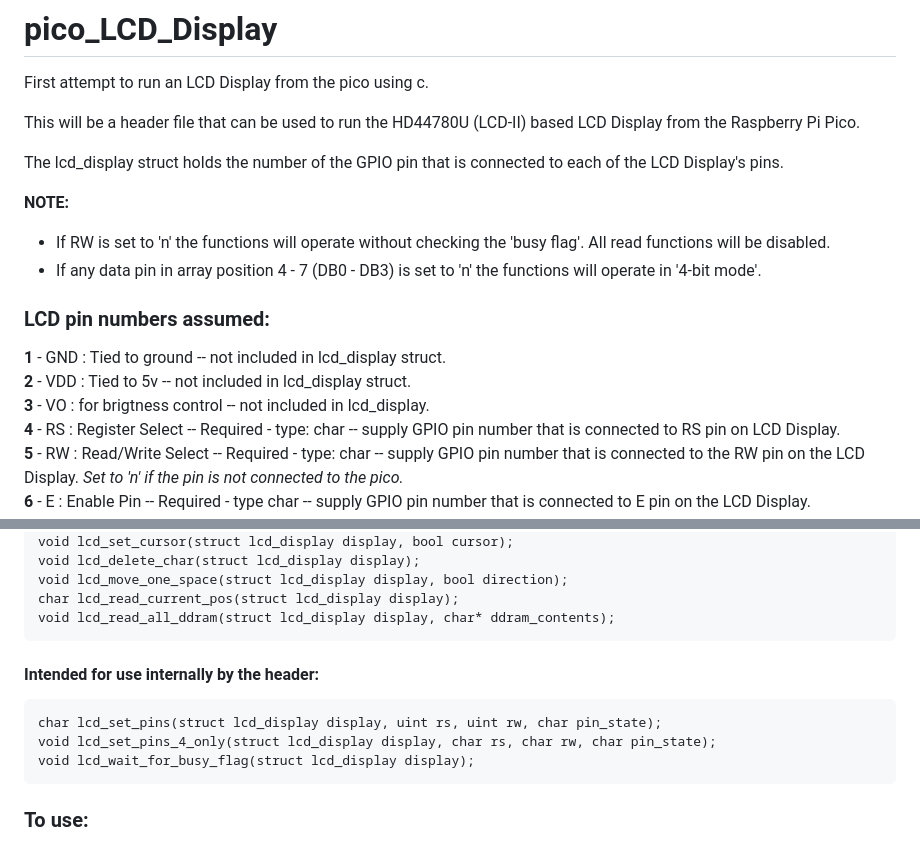
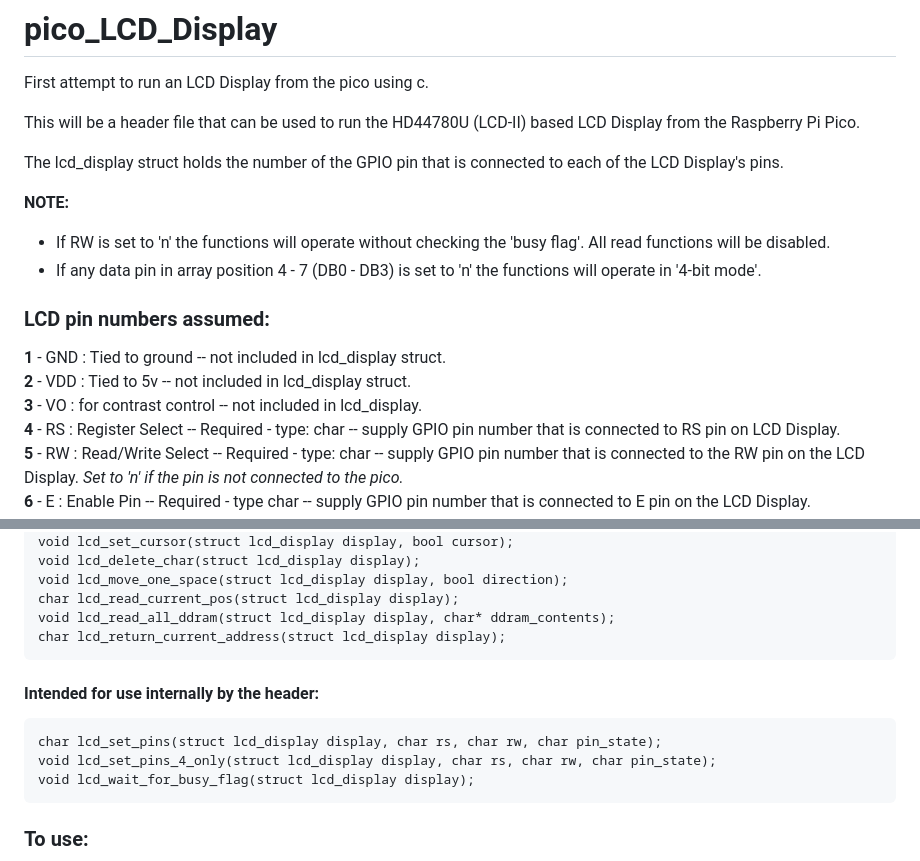
Before and after one commit to tomd1415/pico_LCD_Display, a Markdown page: README.md, 2 parts joined by grey strips. GitHub-like rendering.

Commit message:
Docs: add lcd_return_current_address to the README, fix lcd_set_pins signature
Also VO is the contrast input, and close the NOTE list tag.

Co-Authored-By: Claude Opus 5.5 <noreply@anthropic.com>

```diff
--- a/README.md
+++ b/README.md
@@ -5,12 +5,12 @@ This will be a header file that can be used to run the HD44780U (LCD-II) based L
 
 The lcd_display struct holds the number of the GPIO pin that is connected to each of the LCD Display's pins.
 
-<b>NOTE:</b> <ul><li>If RW is set to 'n' the functions will operate without checking the 'busy flag'. All read functions will be disabled.</li><li>If any data pin in array position 4 - 7 (DB0 - DB3) is set to 'n' the functions will operate in '4-bit mode'.</li><ul>
+<b>NOTE:</b> <ul><li>If RW is set to 'n' the functions will operate without checking the 'busy flag'. All read functions will be disabled.</li><li>If any data pin in array position 4 - 7 (DB0 - DB3) is set to 'n' the functions will operate in '4-bit mode'.</li></ul>
 
 <h3>LCD pin numbers assumed:</h3>
     <b>1</b> - GND : Tied to ground -- not included in lcd_display struct.<br />
     <b>2</b> - VDD : Tied to 5v -- not included in lcd_display struct.<br />
-    <b>3</b> - VO  : for brigtness control -- not included in lcd_display.<br />
+    <b>3</b> - VO  : for contrast control -- not included in lcd_display.<br />
     <b>4</b> - RS  : Register Select -- Required - type: char -- supply GPIO pin number that is connected to RS pin on LCD Display.<br />
     <b>5</b> - RW  : Read/Write Select -- Required - type: char -- supply GPIO pin number that is connected to the RW pin on the LCD Display. <i>Set to 'n' if the pin is not connected to the pico.</i><br />
     <b>6</b> - E   : Enable Pin -- Required - type char -- supply GPIO pin number that is connected to E pin on the LCD Display.<br />
@@ -36,10 +36,11 @@ The lcd_display struct holds the number of the GPIO pin that is connected to eac
 	void lcd_move_one_space(struct lcd_display display, bool direction);
 	char lcd_read_current_pos(struct lcd_display display);
 	void lcd_read_all_ddram(struct lcd_display display, char* ddram_contents);
+	char lcd_return_current_address(struct lcd_display display);
 
 <h4>Intended for use internally by the header:</h4>
 
-	char lcd_set_pins(struct lcd_display display, uint rs, uint rw, char pin_state);
+	char lcd_set_pins(struct lcd_display display, char rs, char rw, char pin_state);
 	void lcd_set_pins_4_only(struct lcd_display display, char rs, char rw, char pin_state);
 	void lcd_wait_for_busy_flag(struct lcd_display display);
 
```
